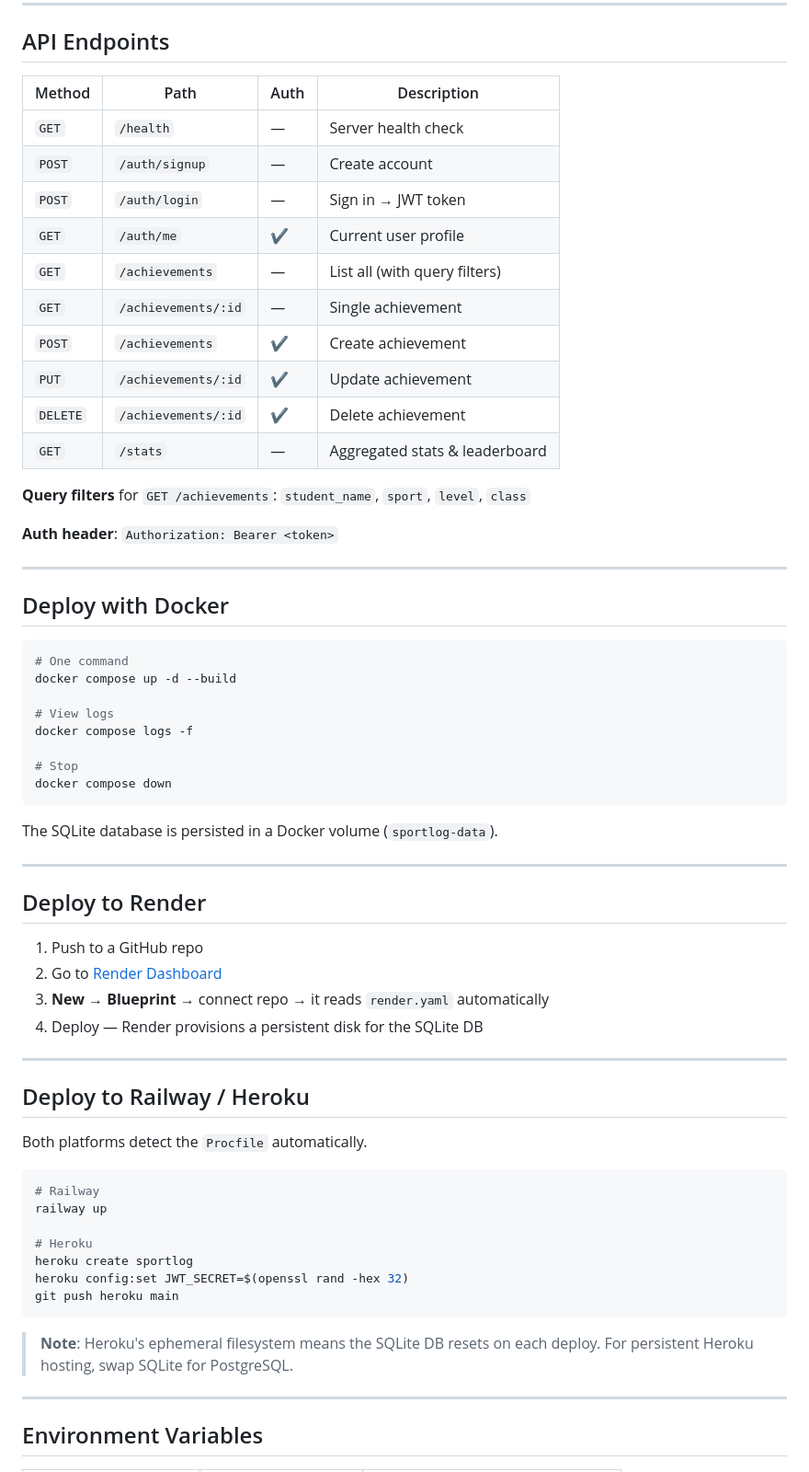
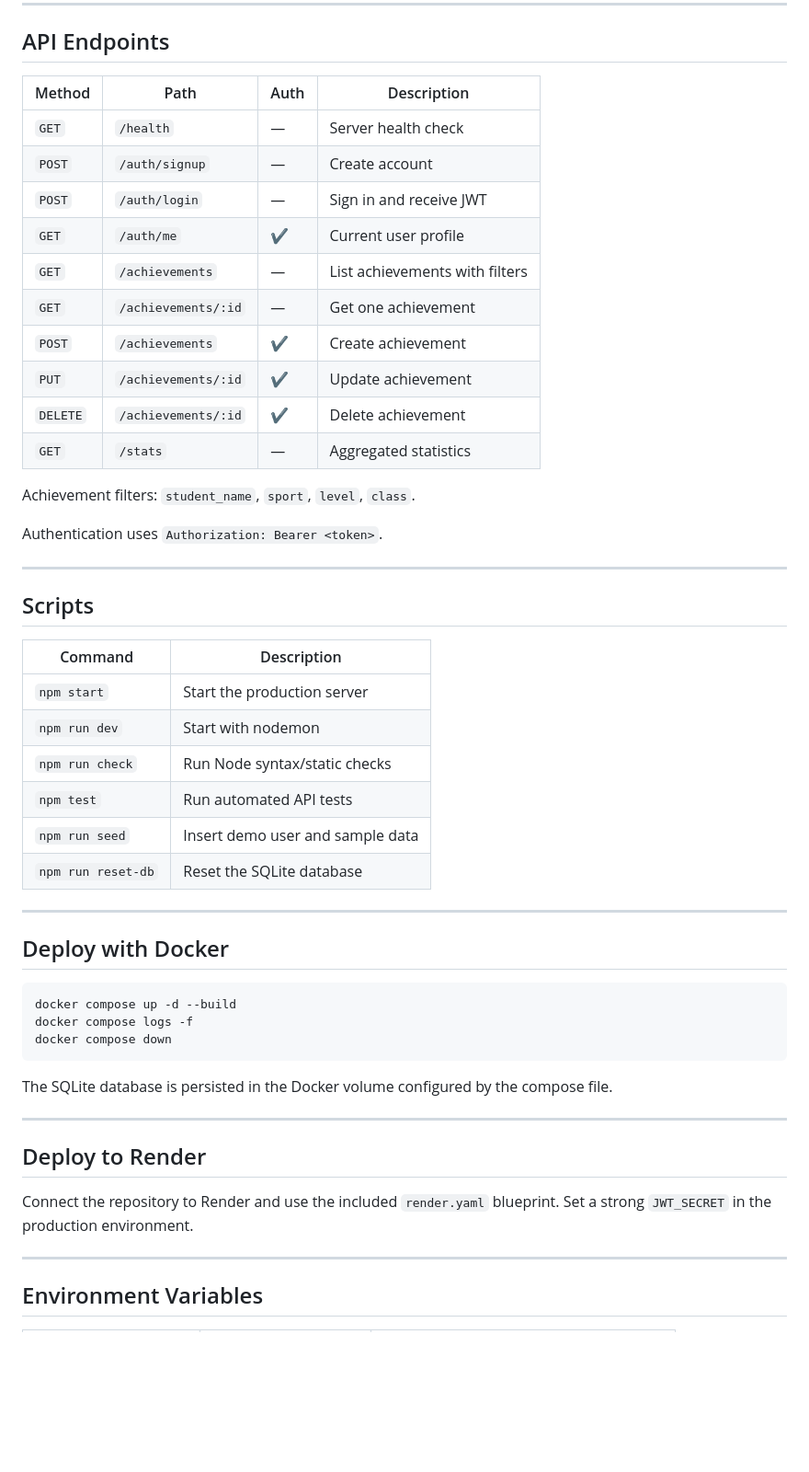
Before and after one commit to mmmm821/sport-studentlog, a Markdown page: README.md, the part around one of its changes. Shown at 92% size. GitHub-like rendering; blank space fills up the shorter version.

````diff
--- a/README.md
+++ b/README.md
@@ -76,66 +83,53 @@ Open **http://localhost:3000**
 
 ## API Endpoints
 
-| Method   | Path                 | Auth | Description                    |
-|----------|----------------------|------|--------------------------------|
-| `GET`    | `/health`            | —    | Server health check            |
-| `POST`   | `/auth/signup`       | —    | Create account                 |
-| `POST`   | `/auth/login`        | —    | Sign in → JWT token            |
-| `GET`    | `/auth/me`           | ✔    | Current user profile           |
-| `GET`    | `/achievements`      | —    | List all (with query filters)  |
-| `GET`    | `/achievements/:id`  | —    | Single achievement             |
-| `POST`   | `/achievements`      | ✔    | Create achievement             |
-| `PUT`    | `/achievements/:id`  | ✔    | Update achievement             |
-| `DELETE` | `/achievements/:id`  | ✔    | Delete achievement             |
-| `GET`    | `/stats`             | —    | Aggregated stats & leaderboard |
+| Method | Path | Auth | Description |
+|---|---|---|---|
+| `GET` | `/health` | — | Server health check |
+| `POST` | `/auth/signup` | — | Create account |
+| `POST` | `/auth/login` | — | Sign in and receive JWT |
+| `GET` | `/auth/me` | ✔ | Current user profile |
+| `GET` | `/achievements` | — | List achievements with filters |
+| `GET` | `/achievements/:id` | — | Get one achievement |
+| `POST` | `/achievements` | ✔ | Create achievement |
+| `PUT` | `/achievements/:id` | ✔ | Update achievement |
+| `DELETE` | `/achievements/:id` | ✔ | Delete achievement |
+| `GET` | `/stats` | — | Aggregated statistics |
 
-**Query filters** for `GET /achievements`: `student_name`, `sport`, `level`, `class`
+Achievement filters: `student_name`, `sport`, `level`, `class`.
 
-**Auth header**: `Authorization: Bearer <token>`
+Authentication uses `Authorization: Bearer <token>`.
+
+---
+
+## Scripts
+
+| Command | Description |
+|---|---|
+| `npm start` | Start the production server |
+| `npm run dev` | Start with nodemon |
+| `npm run check` | Run Node syntax/static checks |
+| `npm test` | Run automated API tests |
+| `npm run seed` | Insert demo user and sample data |
+| `npm run reset-db` | Reset the SQLite database |
 
 ---
 
 ## Deploy with Docker
 
 ```bash
-# One command
 docker compose up -d --build
-
-# View logs
 docker compose logs -f
-
-# Stop
 docker compose down
 ```
 
-The SQLite database is persisted in a Docker volume (`sportlog-data`).
+The SQLite database is persisted in the Docker volume configured by the compose file.
 
 ---
 
 ## Deploy to Render
 
-1. Push to a GitHub repo
-2. Go to [Render Dashboard](https://dashboard.render.com)
-3. **New → Blueprint** → connect repo → it reads `render.yaml` automatically
-4. Deploy — Render provisions a persistent disk for the SQLite DB
-
----
-
-## Deploy to Railway / Heroku
-
-Both platforms detect the `Procfile` automatically.
-
-```bash
-# Railway
-railway up
-
-# Heroku
-heroku create sportlog
-heroku config:set JWT_SECRET=$(openssl rand -hex 32)
-git push heroku main
-```
-
-> **Note**: Heroku's ephemeral filesystem means the SQLite DB resets on each deploy. For persistent Heroku hosting, swap SQLite for PostgreSQL.
+Connect the repository to Render and use the included `render.yaml` blueprint. Set a strong `JWT_SECRET` in the production environment.
 
 ---
 
````
Also changed, not shown: other parts of README.md (+76 -81 lines).
